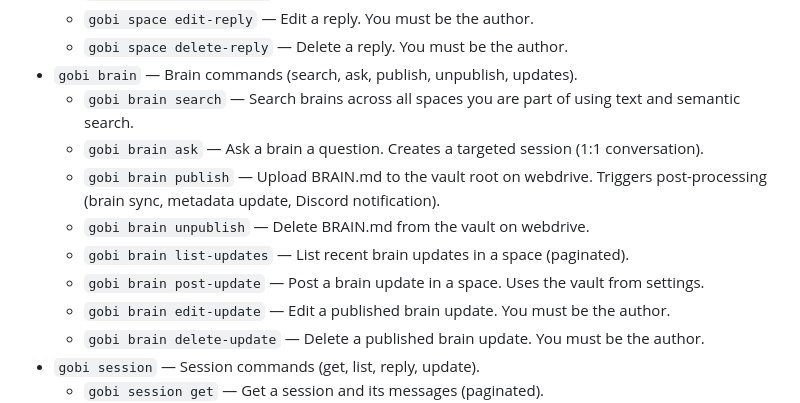
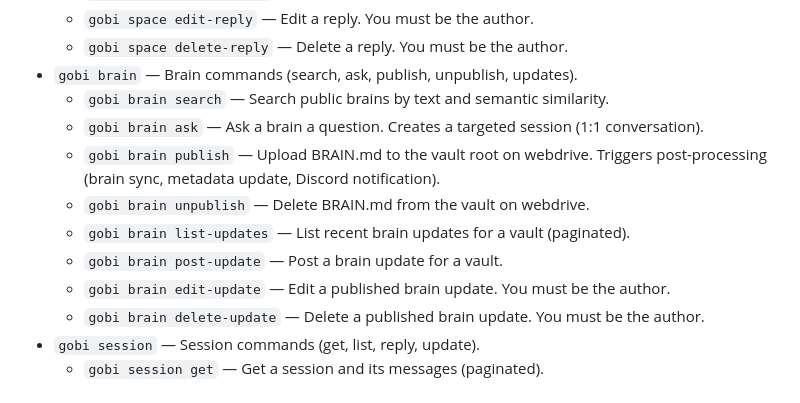
Before and after one commit to gobi-ai/gobi-cli, a Markdown page: skills/gobi-cli/SKILL.md, the part around the change. Rendered like a GitHub page.

Commit message:
Regenerate skill docs
Co-Authored-By: Claude Opus 4.6 <noreply@anthropic.com>

```diff
--- a/skills/gobi-cli/SKILL.md
+++ b/skills/gobi-cli/SKILL.md
@@ -145,12 +145,12 @@ gobi session --space-slug <slug> list
   - `gobi space edit-reply` — Edit a reply. You must be the author.
   - `gobi space delete-reply` — Delete a reply. You must be the author.
 - `gobi brain` — Brain commands (search, ask, publish, unpublish, updates).
-  - `gobi brain search` — Search brains across all spaces you are part of using text and semantic search.
+  - `gobi brain search` — Search public brains by text and semantic similarity.
   - `gobi brain ask` — Ask a brain a question. Creates a targeted session (1:1 conversation).
   - `gobi brain publish` — Upload BRAIN.md to the vault root on webdrive. Triggers post-processing (brain sync, metadata update, Discord notification).
   - `gobi brain unpublish` — Delete BRAIN.md from the vault on webdrive.
-  - `gobi brain list-updates` — List recent brain updates in a space (paginated).
-  - `gobi brain post-update` — Post a brain update in a space. Uses the vault from settings.
+  - `gobi brain list-updates` — List recent brain updates for a vault (paginated).
+  - `gobi brain post-update` — Post a brain update for a vault.
   - `gobi brain edit-update` — Edit a published brain update. You must be the author.
   - `gobi brain delete-update` — Delete a published brain update. You must be the author.
 - `gobi session` — Session commands (get, list, reply, update).
```
Also changed, not shown: 1 other file.
